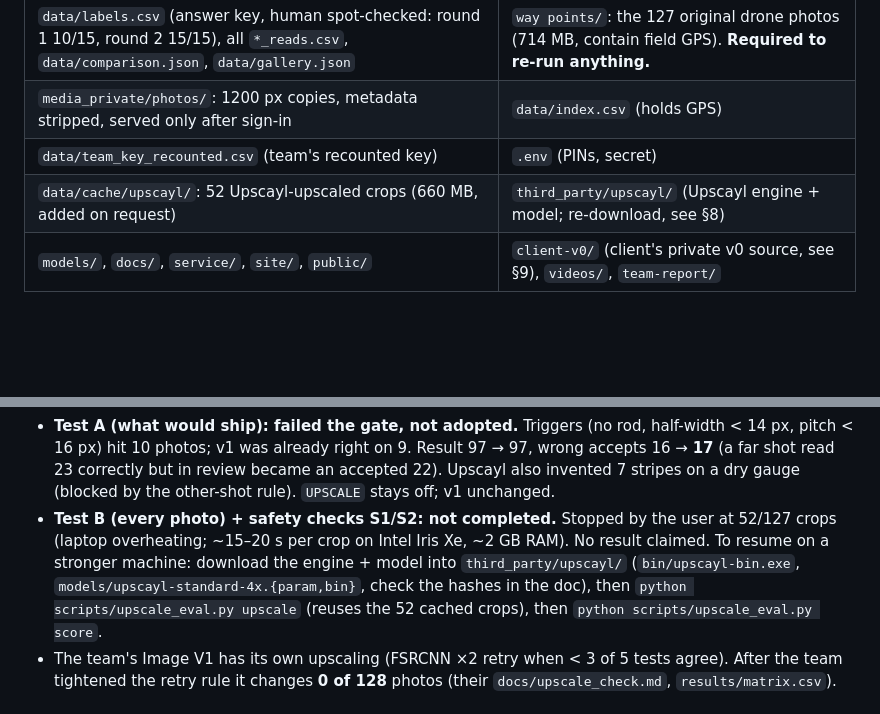
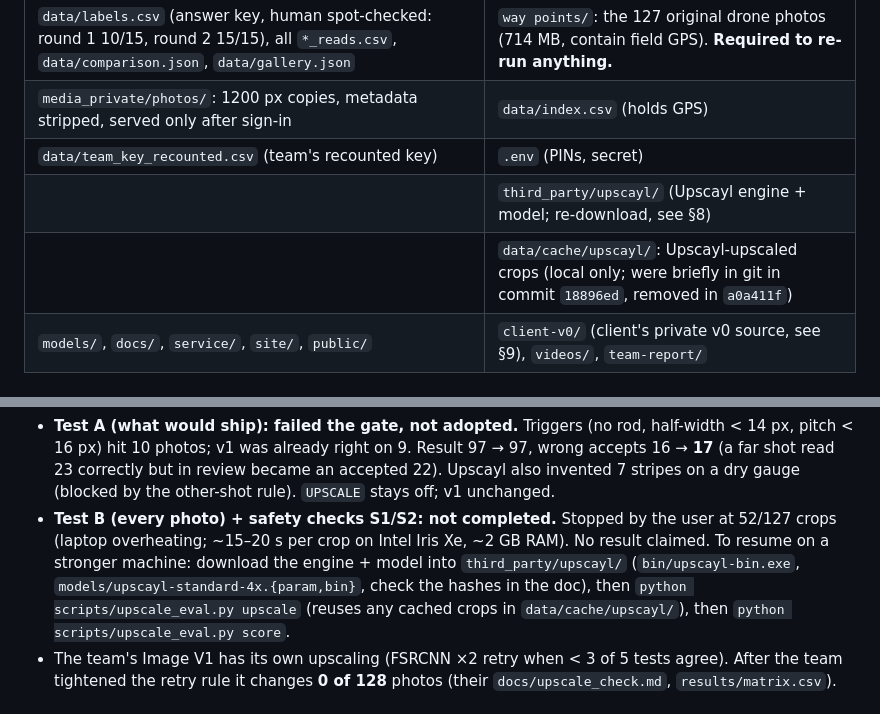
Before and after one commit to SinghaniaAbhishekWNA/carbonmint-gauge, a Markdown page: HANDOVER.md, 2 parts joined by grey strips. Rendered like a GitHub page; blank space fills up the shorter version.

Commit message:
HANDOVER: upscaled crops are local only
Co-Authored-By: Claude Opus 5.5 <noreply@anthropic.com>
Claude-Session: https://claude.ai/code/session_01Unw2Jx87HwyXhwYjqPT78Y

```diff
--- a/HANDOVER.md
+++ b/HANDOVER.md
@@ -81,7 +81,8 @@ rotating them.
 | `data/labels.csv` (answer key, human spot-checked: round 1 10/15, round 2 15/15), all `*_reads.csv`, `data/comparison.json`, `data/gallery.json` | `way points/`: the 127 original drone photos (714 MB, contain field GPS). **Required to re-run anything.** |
 | `media_private/photos/`: 1200 px copies, metadata stripped, served only after sign-in | `data/index.csv` (holds GPS) |
 | `data/team_key_recounted.csv` (team's recounted key) | `.env` (PINs, secret) |
-| `data/cache/upscayl/`: 52 Upscayl-upscaled crops (660 MB, added on request) | `third_party/upscayl/` (Upscayl engine + model; re-download, see §8) |
+| | `third_party/upscayl/` (Upscayl engine + model; re-download, see §8) |
+| | `data/cache/upscayl/`: Upscayl-upscaled crops (local only; were briefly in git in commit `18896ed`, removed in `a0a411f`) |
 | `models/`, `docs/`, `service/`, `site/`, `public/` | `client-v0/` (client's private v0 source, see §9), `videos/`, `team-report/` |
 
 ## 7. Set up a new laptop
@@ -110,7 +111,7 @@ client's container would need source-sharing; only tested so far.
 - **Test B (every photo) + safety checks S1/S2: not completed.** Stopped by the user at 52/127 crops (laptop
   overheating; ~15–20 s per crop on Intel Iris Xe, ~2 GB RAM). No result claimed. To resume on a stronger machine:
   download the engine + model into `third_party/upscayl/` (`bin/upscayl-bin.exe`, `models/upscayl-standard-4x.{param,bin}`,
-  check the hashes in the doc), then `python scripts/upscale_eval.py upscale` (reuses the 52 cached crops), then
+  check the hashes in the doc), then `python scripts/upscale_eval.py upscale` (reuses any cached crops in `data/cache/upscayl/`), then
   `python scripts/upscale_eval.py score`.
 - The team's Image V1 has its own upscaling (FSRCNN ×2 retry when < 3 of 5 tests agree). After the team tightened the
   retry rule it changes **0 of 128** photos (their `docs/upscale_check.md`, `results/matrix.csv`).
```
